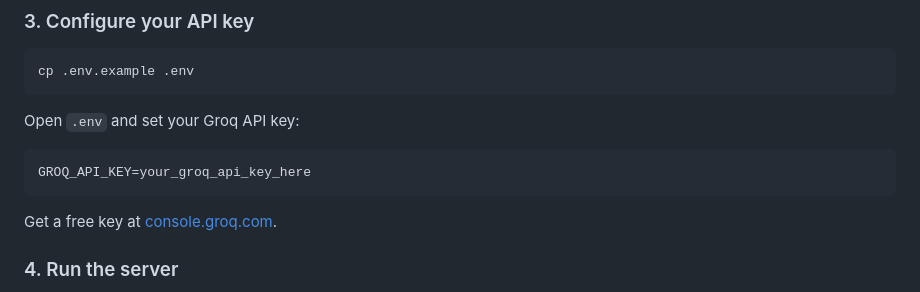
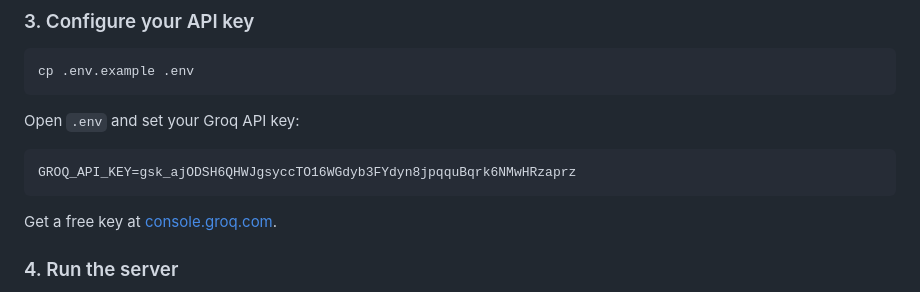
Before and after one commit to AbdulHaadi7/RAG-Task-Developers-Den-, a Markdown page: README.md, the part around the change. Rendered like a GitHub page.

Commit message:
Update example Groq API key in README
Updated README with example Groq API key.

````diff
--- a/README.md
+++ b/README.md
@@ -56,7 +56,7 @@ cp .env.example .env
 Open `.env` and set your Groq API key:
 
 ```
-GROQ_API_KEY=your_groq_api_key_here
+GROQ_API_KEY=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
 ```
 
 Get a free key at [console.groq.com](https://console.groq.com).
````
